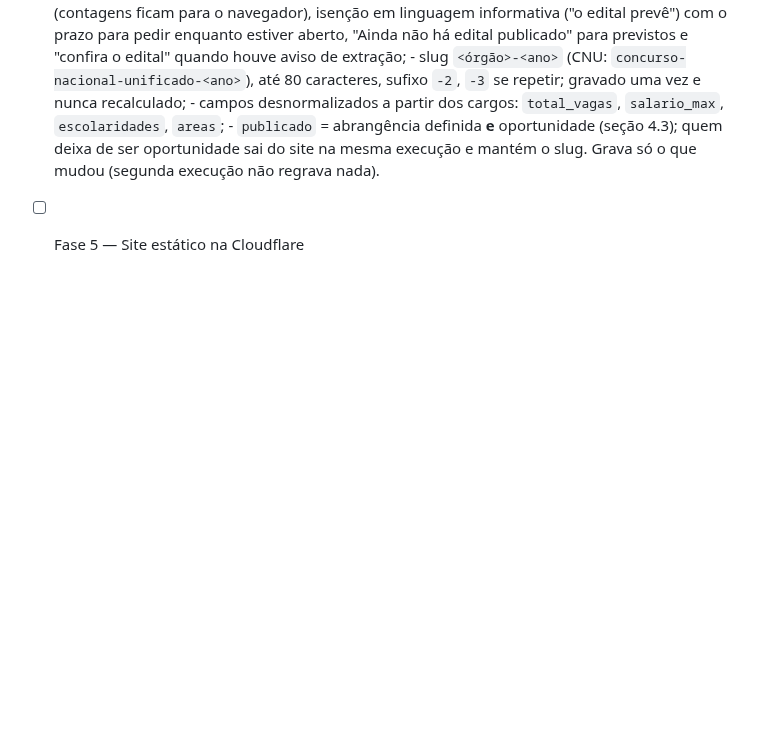
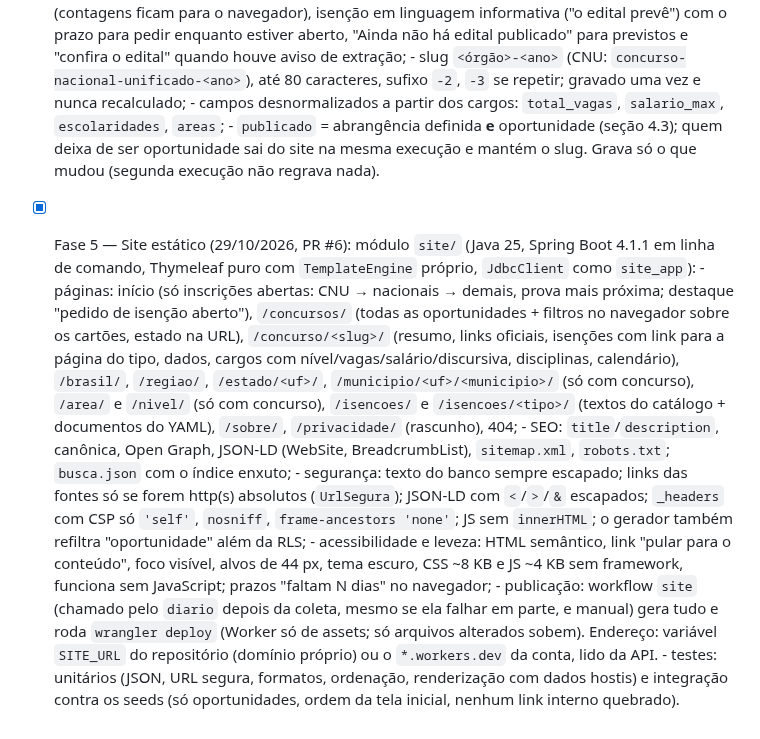
Before and after one commit to natanaelqneves/nqntech-concursos, a Markdown page: docs/CONTEXTO_PROJETO.md, the part around the change. Rendered like a GitHub page; blank space fills up the shorter version.

Commit message:
docs: estado da fase 5 e domínio próprio opcional
Co-Authored-By: Claude Opus 5.5 <noreply@anthropic.com>
Claude-Session: https://claude.ai/code/session_01KVtJppTcskVnkZFsrrtNgT

```diff
--- a/docs/CONTEXTO_PROJETO.md
+++ b/docs/CONTEXTO_PROJETO.md
@@ -463,4 +463,23 @@ testes para toda lógica relevante **sem internet**, ruff no Python. Nomes de do
       - campos desnormalizados a partir dos cargos: `total_vagas`, `salario_max`, `escolaridades`, `areas`;
       - `publicado` = abrangência definida **e** oportunidade (seção 4.3); quem deixa de ser oportunidade sai do
         site na mesma execução e mantém o slug. Grava só o que mudou (segunda execução não regrava nada).
-- [ ] Fase 5 — Site estático na Cloudflare
+- [x] Fase 5 — Site estático (29/10/2026, PR #6): módulo `site/` (Java 25, Spring Boot 4.1.1 em linha de comando,
+      Thymeleaf puro com `TemplateEngine` próprio, `JdbcClient` como `site_app`):
+      - páginas: início (só inscrições abertas: CNU → nacionais → demais, prova mais próxima; destaque "pedido de
+        isenção aberto"), `/concursos/` (todas as oportunidades + filtros no navegador sobre os cartões, estado na
+        URL), `/concurso/<slug>/` (resumo, links oficiais, isenções com link para a página do tipo, dados, cargos
+        com nível/vagas/salário/discursiva, disciplinas, calendário), `/brasil/`, `/regiao/`, `/estado/<uf>/`,
+        `/municipio/<uf>/<municipio>/` (só com concurso), `/area/` e `/nivel/` (só com concurso), `/isencoes/` e
+        `/isencoes/<tipo>/` (textos do catálogo + documentos do YAML), `/sobre/`, `/privacidade/` (rascunho), 404;
+      - SEO: `title`/`description`, canônica, Open Graph, JSON-LD (WebSite, BreadcrumbList), `sitemap.xml`,
+        `robots.txt`; `busca.json` com o índice enxuto;
+      - segurança: texto do banco sempre escapado; links das fontes só se forem http(s) absolutos (`UrlSegura`);
+        JSON-LD com `<`/`>`/`&` escapados; `_headers` com CSP só `'self'`, `nosniff`, `frame-ancestors 'none'`;
+        JS sem `innerHTML`; o gerador também refiltra "oportunidade" além da RLS;
+      - acessibilidade e leveza: HTML semântico, link "pular para o conteúdo", foco visível, alvos de 44 px, tema
+        escuro, CSS ~8 KB e JS ~4 KB sem framework, funciona sem JavaScript; prazos "faltam N dias" no navegador;
+      - publicação: workflow `site` (chamado pelo `diario` depois da coleta, mesmo se ela falhar em parte, e
+        manual) gera tudo e roda `wrangler deploy` (Worker só de assets; só arquivos alterados sobem). Endereço:
+        variável `SITE_URL` do repositório (domínio próprio) ou o `*.workers.dev` da conta, lido da API.
+      - testes: unitários (JSON, URL segura, formatos, ordenação, renderização com dados hostis) e integração
+        contra os seeds (só oportunidades, ordem da tela inicial, nenhum link interno quebrado).
```
Also changed, not shown: docs/PENDENCIAS.md (+14 -3 lines).
